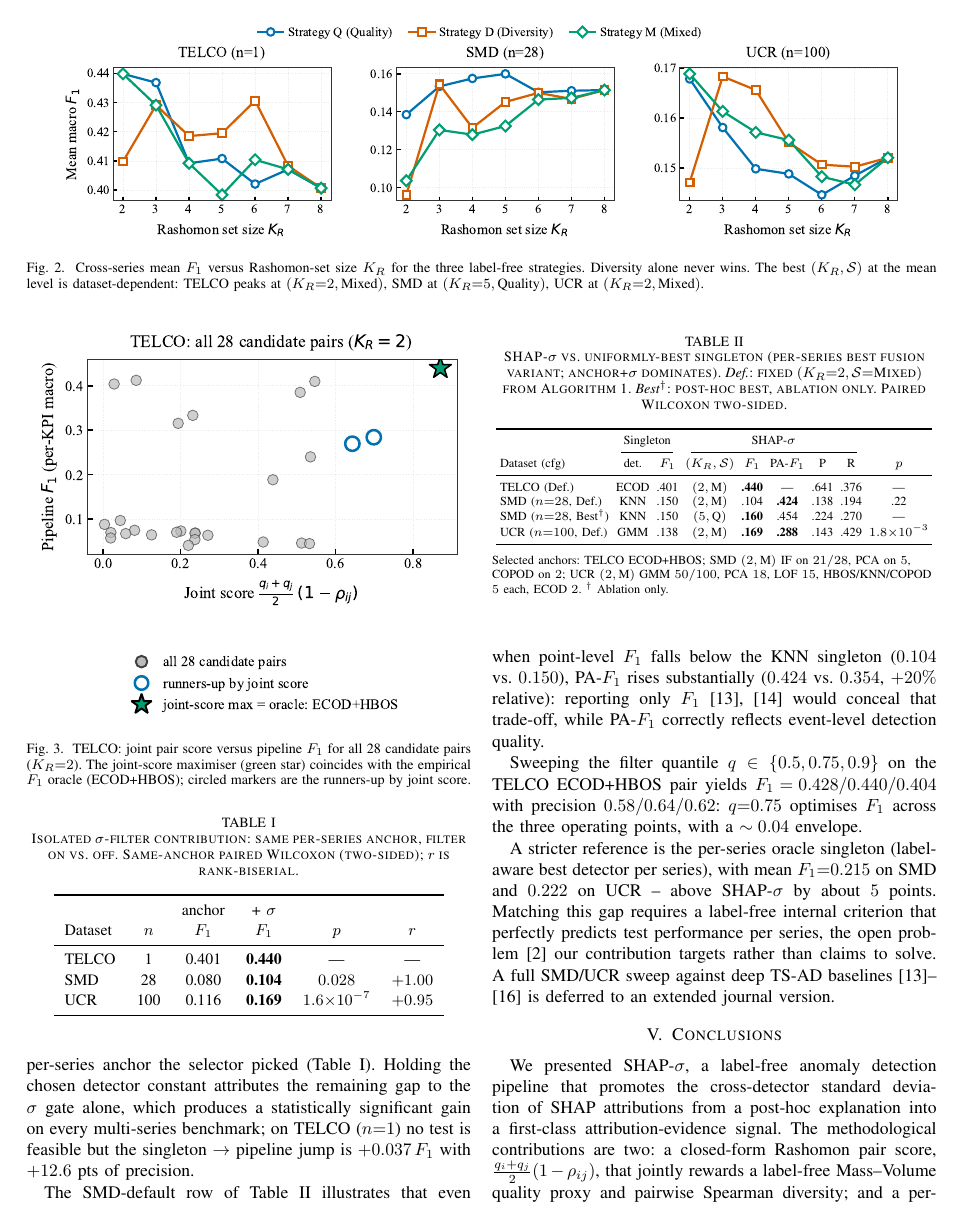
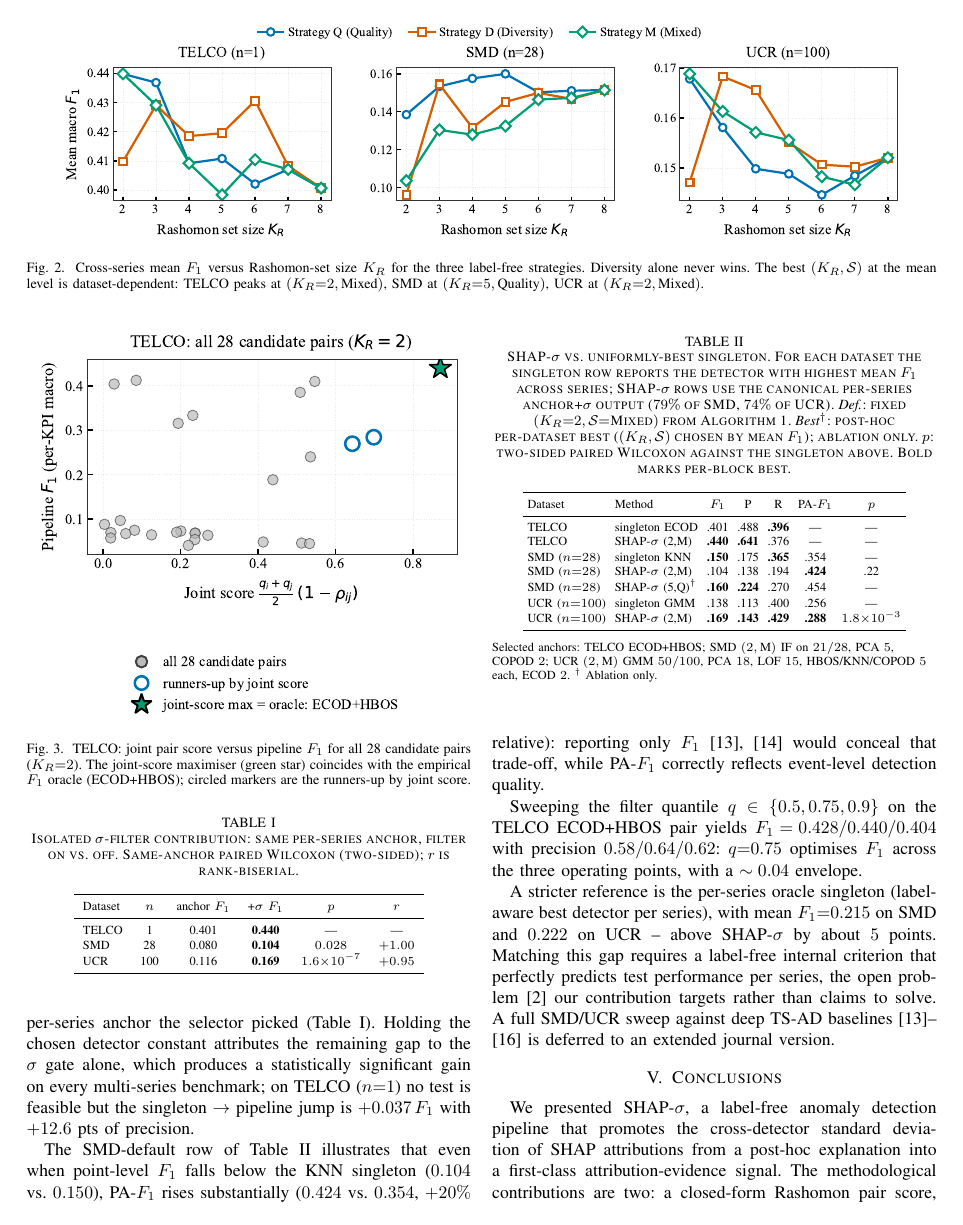
Before and after one commit to ugurdar/shap_sigma_paper, a LaTeX paper (paper/main.tex): page 5 of 6. Compiled offline with pdfLaTeX.

Commit message:
Table II: redesign as symmetric singleton/pipeline comparison
Old layout had F1 only for singletons and F1/PA/P for SHAP-sigma,
which made the trade-off hard to read. New layout puts one row per
(dataset, method) with the same five metrics (F1, P, R, PA-F1, p),
so the reader can compare each metric side by side. Bold per-block
best within each (dataset, metric) cell. Also compacted the
sigma-filter ablation table header to keep the paper at 6 pages.

```diff
--- a/paper/main.tex
+++ b/paper/main.tex
@@ -531,13 +531,12 @@ $\to$ pipeline jump is $+0.037\,F_1$ with $+12.6$ pts of precision.
 filter on vs.\ off. Same-anchor paired Wilcoxon (two-sided);
 $r$ is rank-biserial.}
 \label{tab:sigma-ablation}
-\small
-\setlength{\tabcolsep}{6pt}
-\renewcommand{\arraystretch}{1.15}
+\scriptsize
+\setlength{\tabcolsep}{5pt}
+\renewcommand{\arraystretch}{1.05}
 \begin{tabular}{lccccc}
 \toprule
-& & anchor & + $\sigma$ & & \\
-Dataset & $n$ & $F_1$ & $F_1$ & $p$ & $r$ \\
+Dataset & $n$ & anchor $F_1$ & +$\sigma$ $F_1$ & $p$ & $r$ \\
 \midrule
 TELCO  & 1   & 0.401 & \textbf{0.440} & ---       & --- \\
 SMD    & 28  & 0.080 & \textbf{0.104} & $0.028$   & $+1.00$ \\
@@ -555,31 +554,37 @@ quality.
 
 \begin{table}[t]
 \centering
-\caption{SHAP-$\sigma$ vs.\ uniformly-best singleton (per-series
-best fusion variant; anchor+$\sigma$ dominates). \emph{Def.}: fixed
+\caption{SHAP-$\sigma$ vs.\ uniformly-best singleton. For each dataset
+the singleton row reports the detector with highest mean $F_1$ across
+series; SHAP-$\sigma$ rows use the canonical per-series anchor+$\sigma$
+output ($79\%$ of SMD, $74\%$ of UCR). \emph{Def.}: fixed
 $(K_R{=}2,\mathcal{S}{=}\text{Mixed})$ from Algorithm~1.
-\emph{Best$^{\dagger}$}: post-hoc best, ablation only. Paired
-Wilcoxon two-sided.}
+\emph{Best$^{\dagger}$}: post-hoc per-dataset best ($(K_R,\mathcal{S})$
+chosen by mean $F_1$); ablation only. $p$: two-sided paired Wilcoxon
+against the singleton above. Bold marks per-block best.}
 \label{tab:summary}
 \scriptsize
-\setlength{\tabcolsep}{2pt}
-\begin{tabular}{lcccccccc}
+\setlength{\tabcolsep}{2.5pt}
+\renewcommand{\arraystretch}{1.0}
+\begin{tabular}{llccccc}
 \toprule
-& \multicolumn{2}{c}{Singleton} & \multicolumn{5}{c}{SHAP-$\sigma$} & \\
-\cmidrule(lr){2-3}\cmidrule(lr){4-8}
-Dataset (cfg) & det. & $F_1$ & $(K_R,\mathcal{S})$ & $F_1$ & PA-$F_1$ & P & R & $p$ \\
+Dataset & Method & $F_1$ & P & R & PA-$F_1$ & $p$ \\
 \midrule
-TELCO (Def.)                       & ECOD & .401 & $(2,\text{M})$ & \textbf{.440} & --- & .641 & .376 & --- \\
-SMD ($n{=}28$, Def.)               & KNN  & .150 & $(2,\text{M})$ & .104 & \textbf{.424} & .138 & .194 & .22 \\
-SMD ($n{=}28$, Best$^{\dagger}$)   & KNN  & .150 & $(5,\text{Q})$ & \textbf{.160} & .454 & .224 & .270 & --- \\
-UCR ($n{=}100$, Def.)              & GMM  & .138 & $(2,\text{M})$ & \textbf{.169} & \textbf{.288} & .143 & .429 & $1.8{\times}10^{-3}$ \\
+TELCO & singleton ECOD                  & .401          & .488          & \textbf{.396} & --- & --- \\
+TELCO & SHAP-$\sigma$ (2,M)             & \textbf{.440} & \textbf{.641} & .376          & --- & --- \\
+\addlinespace[1pt]
+SMD ($n{=}28$) & singleton KNN          & \textbf{.150} & .175          & \textbf{.365} & .354          & --- \\
+SMD ($n{=}28$) & SHAP-$\sigma$ (2,M)    & .104          & .138          & .194          & \textbf{.424} & .22 \\
+SMD ($n{=}28$) & SHAP-$\sigma$ (5,Q)$^{\dagger}$ & \textbf{.160} & \textbf{.224} & .270 & .454 & --- \\
+\addlinespace[1pt]
+UCR ($n{=}100$) & singleton GMM         & .138          & .113          & .400          & .256          & --- \\
+UCR ($n{=}100$) & SHAP-$\sigma$ (2,M)   & \textbf{.169} & \textbf{.143} & \textbf{.429} & \textbf{.288} & $1.8{\times}10^{-3}$ \\
 \bottomrule
 \end{tabular}
 \begin{flushleft}\scriptsize
 Selected anchors: TELCO ECOD+HBOS; SMD $(2,\text{M})$ IF on $21/28$,
-PCA on $5$, COPOD on $2$; UCR $(2,\text{M})$ GMM $50/100$, PCA $18$,
-LOF $15$, HBOS/KNN/COPOD $5$ each, ECOD $2$.
-$^{\dagger}$~Ablation only.
+PCA $5$, COPOD $2$; UCR $(2,\text{M})$ GMM $50/100$, PCA $18$, LOF $15$,
+HBOS/KNN/COPOD $5$ each, ECOD $2$. $^{\dagger}$~Ablation only.
 \end{flushleft}
 \end{table}
 
```
Also changed, not shown: paper/main.pdf.
